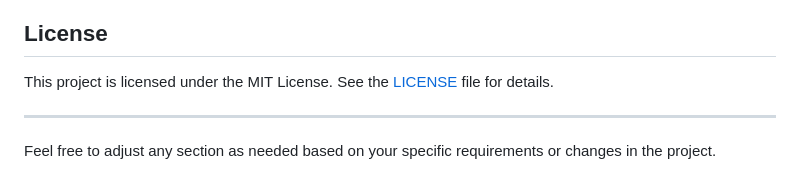
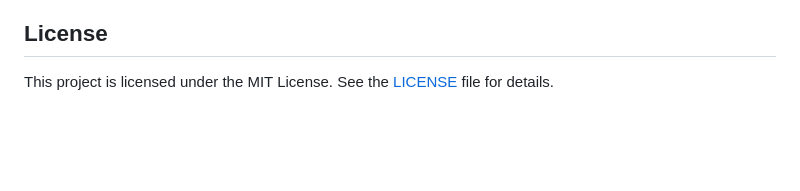
Before and after one commit to joery0x3b800001/Image-Based-Search-Engine, a Markdown page: README.md, the part around the change. GitHub-like rendering; blank space fills up the shorter version.

```diff
--- a/README.md
+++ b/README.md
@@ -153,7 +153,3 @@ Here's an example index description for Azure Search based on the document struc
 ## License
 
 This project is licensed under the MIT License. See the [LICENSE](./LICENSE.md) file for details.
-
----
-
-Feel free to adjust any section as needed based on your specific requirements or changes in the project.
```
